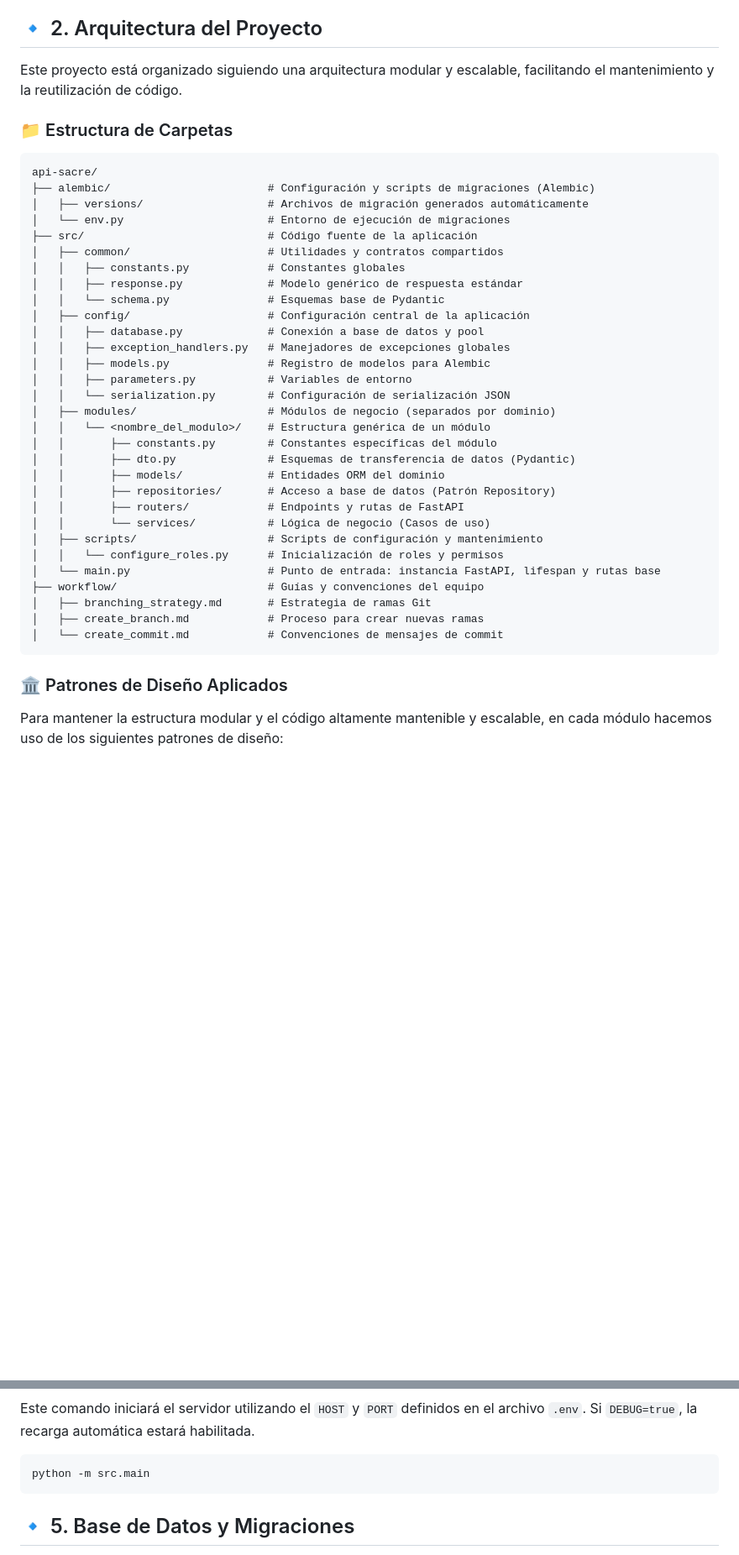
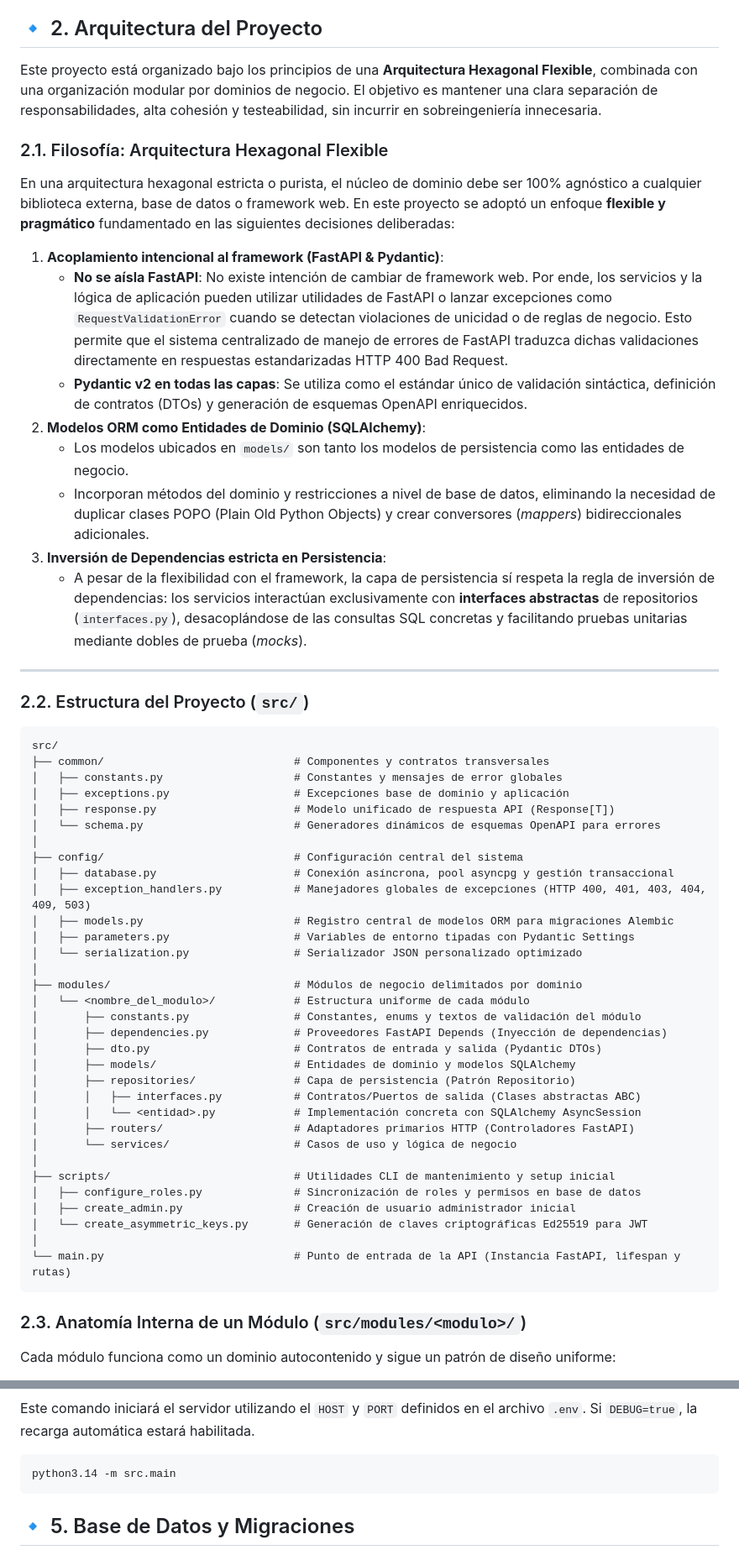
Before and after one commit to viavervit-dev/api-sacre, a Markdown page: README.md, 2 parts joined by grey strips. Shown at 84% size. GitHub-like rendering; blank space fills up the shorter version.

Commit message:
wip: ajuste en la documentación y configuración del repositorio

````diff
--- a/README.md
+++ b/README.md
@@ -10,44 +10,61 @@ La API del sistema Sacré es un servicio REST desarrollado con **FastAPI**, dise
 
 ## 🔹 2. Arquitectura del Proyecto
 
-Este proyecto está organizado siguiendo una arquitectura modular y escalable, facilitando el mantenimiento y la reutilización de código.
+Este proyecto está organizado bajo los principios de una **Arquitectura Hexagonal Flexible**, combinada con una organización modular por dominios de negocio. El objetivo es mantener una clara separación de responsabilidades, alta cohesión y testeabilidad, sin incurrir en sobreingeniería innecesaria.
 
-### 📁 Estructura de Carpetas
+### 2.1. Filosofía: Arquitectura Hexagonal Flexible
+
+En una arquitectura hexagonal estricta o purista, el núcleo de dominio debe ser 100% agnóstico a cualquier biblioteca externa, base de datos o framework web. En este proyecto se adoptó un enfoque **flexible y pragmático** fundamentado en las siguientes decisiones deliberadas:
+
+1. **Acoplamiento intencional al framework (FastAPI & Pydantic)**:
+   - **No se aísla FastAPI**: No existe intención de cambiar de framework web. Por ende, los servicios y la lógica de aplicación pueden utilizar utilidades de FastAPI o lanzar excepciones como `RequestValidationError` cuando se detectan violaciones de unicidad o de reglas de negocio. Esto permite que el sistema centralizado de manejo de errores de FastAPI traduzca dichas validaciones directamente en respuestas estandarizadas HTTP 400 Bad Request.
+   - **Pydantic v2 en todas las capas**: Se utiliza como el estándar único de validación sintáctica, definición de contratos (DTOs) y generación de esquemas OpenAPI enriquecidos.
+2. **Modelos ORM como Entidades de Dominio (SQLAlchemy)**:
+   - Los modelos ubicados en `models/` son tanto los modelos de persistencia como las entidades de negocio.
+   - Incorporan métodos del dominio y restricciones a nivel de base de datos, eliminando la necesidad de duplicar clases POPO (Plain Old Python Objects) y crear conversores (*mappers*) bidireccionales adicionales.
+3. **Inversión de Dependencias estricta en Persistencia**:
+   - A pesar de la flexibilidad con el framework, la capa de persistencia sí respeta la regla de inversión de dependencias: los servicios interactúan exclusivamente con **interfaces abstractas** de repositorios (`interfaces.py`), desacoplándose de las consultas SQL concretas y facilitando pruebas unitarias mediante dobles de prueba (*mocks*).
+
+---
+
+### 2.2. Estructura del Proyecto (`src/`)
 
 ```txt
-api-sacre/
-├── alembic/                        # Configuración y scripts de migraciones (Alembic)
-│   ├── versions/                   # Archivos de migración generados automáticamente
-│   └── env.py                      # Entorno de ejecución de migraciones
-├── src/                            # Código fuente de la aplicación
-│   ├── common/                     # Utilidades y contratos compartidos
-│   │   ├── constants.py            # Constantes globales
-│   │   ├── response.py             # Modelo genérico de respuesta estándar
-│   │   └── schema.py               # Esquemas base de Pydantic
-│   ├── config/                     # Configuración central de la aplicación
-│   │   ├── database.py             # Conexión a base de datos y pool
-│   │   ├── exception_handlers.py   # Manejadores de excepciones globales
-│   │   ├── models.py               # Registro de modelos para Alembic
-│   │   ├── parameters.py           # Variables de entorno
-│   │   └── serialization.py        # Configuración de serialización JSON
-│   ├── modules/                    # Módulos de negocio (separados por dominio)
-│   │   └── <nombre_del_modulo>/    # Estructura genérica de un módulo
-│   │       ├── constants.py        # Constantes específicas del módulo
-│   │       ├── dto.py              # Esquemas de transferencia de datos (Pydantic)
-│   │       ├── models/             # Entidades ORM del dominio
-│   │       ├── repositories/       # Acceso a base de datos (Patrón Repository)
-│   │       ├── routers/            # Endpoints y rutas de FastAPI
-│   │       └── services/           # Lógica de negocio (Casos de uso)
-│   ├── scripts/                    # Scripts de configuración y mantenimiento
-│   │   └── configure_roles.py      # Inicialización de roles y permisos
-│   └── main.py                     # Punto de entrada: instancia FastAPI, lifespan y rutas base
-├── workflow/                       # Guías y convenciones del equipo
-│   ├── branching_strategy.md       # Estrategia de ramas Git
-│   ├── create_branch.md            # Proceso para crear nuevas ramas
-│   └── create_commit.md            # Convenciones de mensajes de commit
+src/
+├── common/                             # Componentes y contratos transversales
+│   ├── constants.py                    # Constantes y mensajes de error globales
+│   ├── exceptions.py                   # Excepciones base de dominio y aplicación
+│   ├── response.py                     # Modelo unificado de respuesta API (Response[T])
+│   └── schema.py                       # Generadores dinámicos de esquemas OpenAPI para errores
+│
+├── config/                             # Configuración central del sistema
+│   ├── database.py                     # Conexión asíncrona, pool asyncpg y gestión transaccional
+│   ├── exception_handlers.py           # Manejadores globales de excepciones (HTTP 400, 401, 403, 404, 409, 503)
+│   ├── models.py                       # Registro central de modelos ORM para migraciones Alembic
+│   ├── parameters.py                   # Variables de entorno tipadas con Pydantic Settings
+│   └── serialization.py                # Serializador JSON personalizado optimizado
+│
+├── modules/                            # Módulos de negocio delimitados por dominio
+│   └── <nombre_del_modulo>/            # Estructura uniforme de cada módulo
+│       ├── constants.py                # Constantes, enums y textos de validación del módulo
+│       ├── dependencies.py             # Proveedores FastAPI Depends (Inyección de dependencias)
+│       ├── dto.py                      # Contratos de entrada y salida (Pydantic DTOs)
+│       ├── models/                     # Entidades de dominio y modelos SQLAlchemy
+│       ├── repositories/               # Capa de persistencia (Patrón Repositorio)
+│       │   ├── interfaces.py           # Contratos/Puertos de salida (Clases abstractas ABC)
+│       │   └── <entidad>.py            # Implementación concreta con SQLAlchemy AsyncSession
+│       ├── routers/                    # Adaptadores primarios HTTP (Controladores FastAPI)
+│       └── services/                   # Casos de uso y lógica de negocio
+│
+├── scripts/                            # Utilidades CLI de mantenimiento y setup inicial
+│   ├── configure_roles.py              # Sincronización de roles y permisos en base de datos
+│   ├── create_admin.py                 # Creación de usuario administrador inicial
+│   └── create_asymmetric_keys.py       # Generación de claves criptográficas Ed25519 para JWT
+│
+└── main.py                             # Punto de entrada de la API (Instancia FastAPI, lifespan y rutas)
 ```
 
-### 🏛️ Patrones de Diseño Aplicados
+### 2.3. Anatomía Interna de un Módulo (`src/modules/<modulo>/`)
 
-Para mantener la estructura modular y el código altamente mantenible y escalable, en cada módulo hacemos uso de los siguientes patrones de diseño:
+Cada módulo funciona como un dominio autocontenido y sigue un patrón de diseño uniforme:
 
@@ -130,7 +220,7 @@ pre-commit install --hook-type commit-msg
 Este comando iniciará el servidor utilizando el `HOST` y `PORT` definidos en el archivo `.env`. Si `DEBUG=true`, la recarga automática estará habilitada.
 
 ```txt
-python -m src.main
+python3.14 -m src.main
 ```
 
 ## 🔹 5. Base de Datos y Migraciones
````
Also changed, not shown: other parts of README.md (+98 -25 lines).
